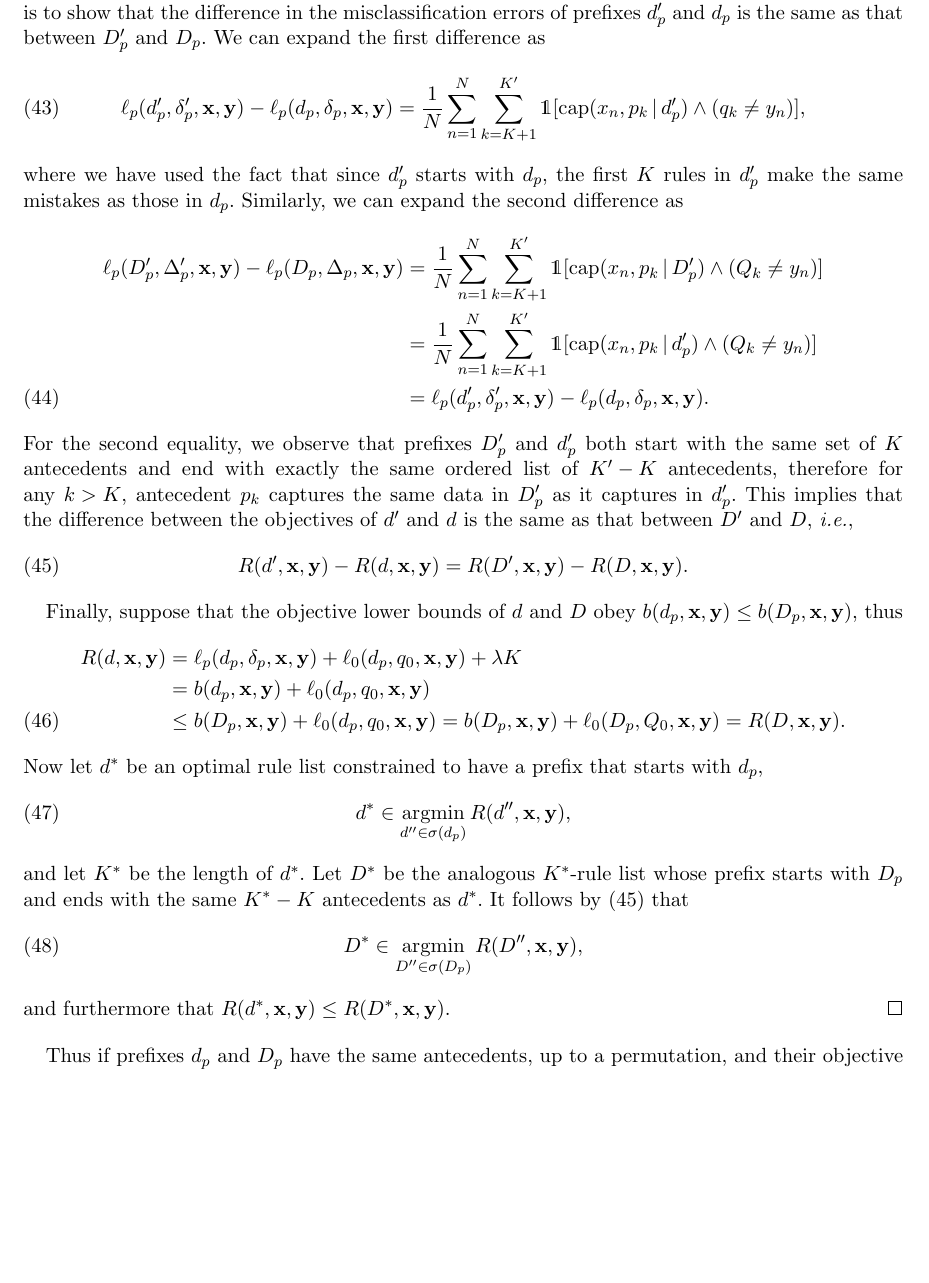
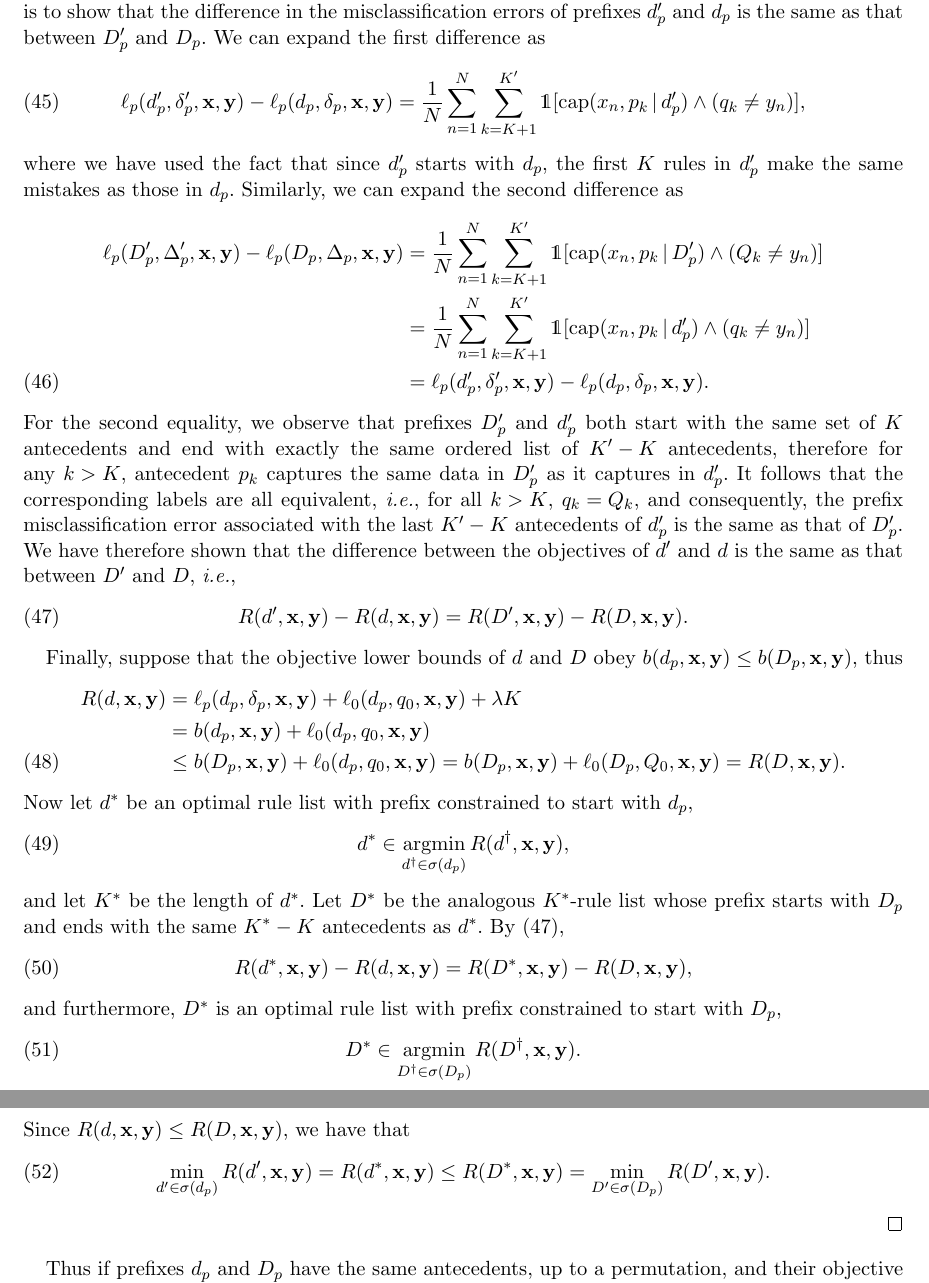
Before and after one commit to nlarusstone/corels-test, a LaTeX document (paper/arxiv.tex, which reads paper/content.tex): part of page 12 of 19 before the commit and two parts of pages 12 and 13 of 20 after it, the two joined at a grey line, cut so that both start at the same text, the shorter picture padded with empty space. Compiled offline with pdfLaTeX.

Commit message:
Fleshing out permutation bound proof, would like to improve (52)

```diff
--- a/paper/content.tex
+++ b/paper/content.tex
@@ -967,7 +968,7 @@ Similarly, we can expand the second difference as
 &= \frac{1}{N} \sum_{n=1}^N \sum_{k=K+1}^{K'}
 \one [ \Cap(x_n, p_k \given \PrefixB') \wedge (Q_k \neq y_n) ] \nn \\
 &= \frac{1}{N} \sum_{n=1}^N \sum_{k=K+1}^{K'}
-\one [ \Cap(x_n, p_k \given \Prefix') \wedge (Q_k \neq y_n) ] \nn \\
+\one [ \Cap(x_n, p_k \given \Prefix') \wedge (q_k \neq y_n) ] \nn \\
 &= \Loss_p(\Prefix', \Labels', \x, \y) - \Loss_p(\Prefix, \Labels, \x, \y).
 \end{align}
 For the second equality, we observe that prefixes~$\PrefixB'$
@@ -976,7 +977,13 @@ and end with exactly the same ordered list of~${K' - K}$ antecedents,
 therefore for any~${k > K}$, antecedent~$p_k$ captures the same
 data in~$\PrefixB'$ as it captures in~$\Prefix'$.
 %
-This implies that the difference between the objectives
+It follows that the corresponding labels are all equivalent,
+\ie for all~${k > K}$, ${q_k = Q_k}$, and consequently,
+the prefix misclassification error associated with the
+last~${K' - K}$ antecedents of~$\Prefix'$ is the same
+as that of~$\PrefixB'$.
+%
+We have therefore shown that the difference between the objectives
 of~$\RL'$ and~$\RL$ is the same as that between~$\RLB'$ and~$\RLB$, \ie
 \begin{align}
 \Obj(\RL', \x, \y) - \Obj(\RL, \x, \y)
@@ -994,21 +1001,32 @@ obey ${b(\Prefix, \x, \y) \le b(\PrefixB, \x, \y)}$, thus
 = b(\PrefixB, \x, \y) + \Loss_0(\PrefixB, \DefaultB, \x, \y)
 = \Obj(\RLB, \x, \y).
 \end{align}
-Now let~$\RL^*$ be an optimal rule list constrained to have
-a prefix that starts with~$\Prefix$,
+Now let~$\RL^*$ be an optimal rule list with prefix
+constrained to start with~$\Prefix$,
 \begin{align}
-\RL^* \in \argmin_{\RL'' \in \StartsWith(\Prefix)} \Obj(\RL'', \x, \y),
+\RL^* \in \argmin_{\RL^\dagger \in \StartsWith(\Prefix)} \Obj(\RL^\dagger, \x, \y),
 \end{align}
 and let~$K^*$ be the length of~$\RL^*$.
 %
 Let~$\RLB^*$ be the analogous $K^*$-rule list whose prefix starts
 with~$\PrefixB$ and ends with the same~${K^* - K}$ antecedents as~$\RL^*$.
 %
-It follows by~\eqref{eq:analogous} that
+By~\eqref{eq:analogous},
 \begin{align}
-\RLB^* \in \argmin_{\RLB'' \in \StartsWith(\PrefixB)} \Obj(\RLB'', \x, \y),
+\Obj(\RL^*, \x, \y) - \Obj(\RL, \x, \y)
+= \Obj(\RLB^*, \x, \y) - \Obj(\RLB, \x, \y),
 \end{align}
-and furthermore that~${\Obj(\RL^*, \x, \y) \le \Obj(\RLB^*, \x, \y)}$.
+and furthermore, $\RLB^*$ is an optimal rule list
+with prefix constrained to start with~$\PrefixB$,
+\begin{align}
+\RLB^* \in \argmin_{\RLB^\dagger \in \StartsWith(\PrefixB)} \Obj(\RLB^\dagger, \x, \y).
+\end{align}
+Since ${\Obj(\RL, \x, \y) \le \Obj(\RLB, \x, \y)}$, we have that
+\begin{align}
+\min_{\RL' \in \StartsWith(\Prefix)} \Obj(\RL', \x, \y)
+= \Obj(\RL^*, \x, \y) \le \Obj(\RLB^*, \x, \y)
+= \min_{\RLB' \in \StartsWith(\PrefixB)} \Obj(\RLB', \x, \y).
+\end{align}
 \end{proof}
 
 Thus if prefixes~$\Prefix$ and~$\PrefixB$ have the same antecedents,
```
Also changed, not shown: paper/content.tex (9 more changed lines).
